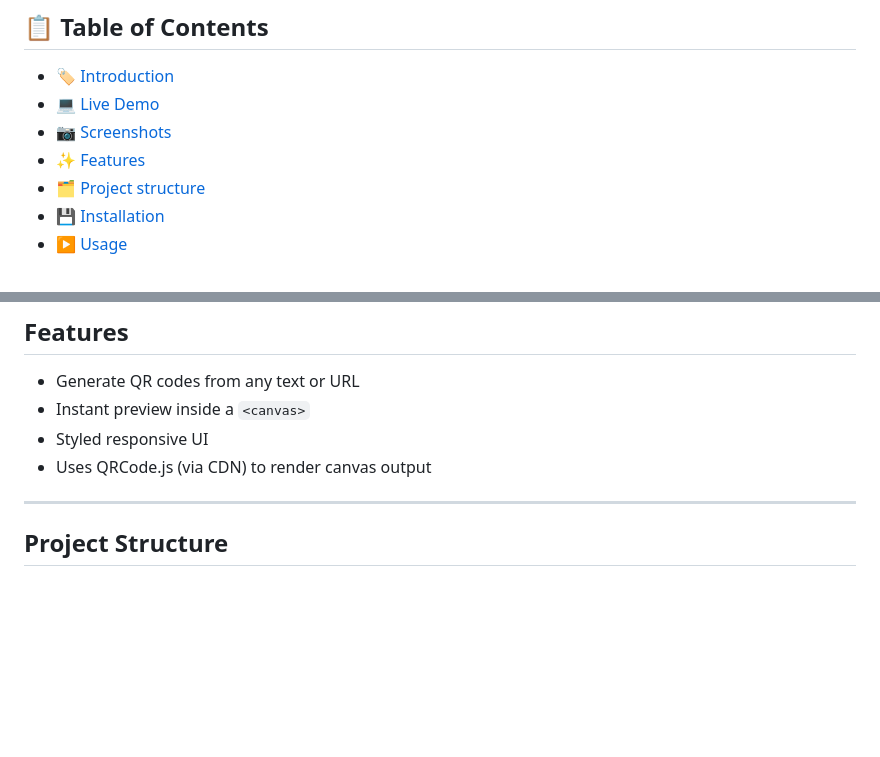
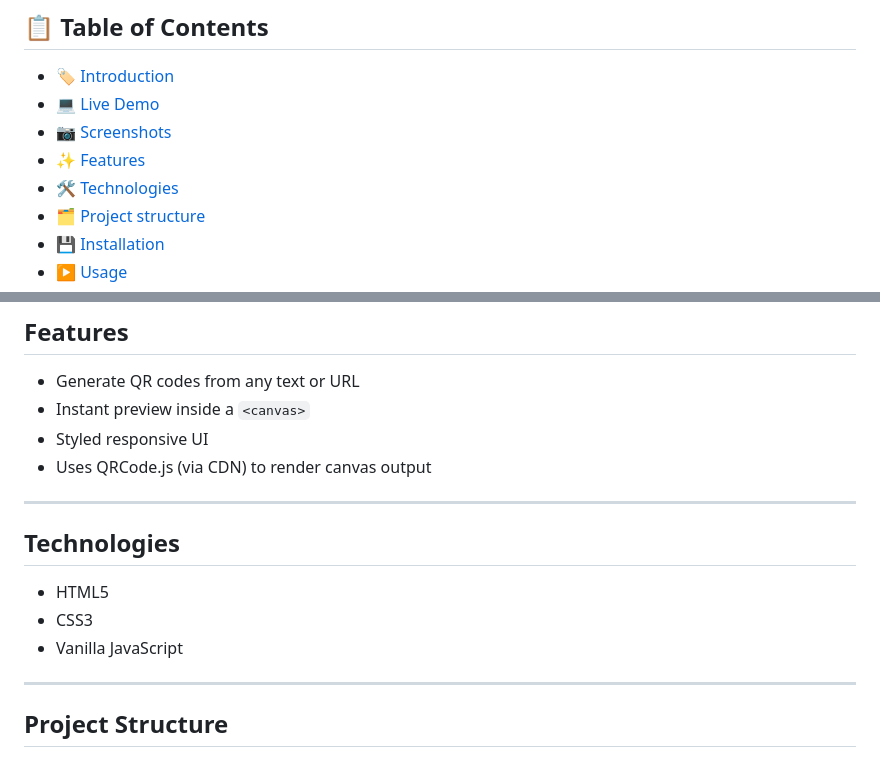
Before and after one commit to xAndreiix/Web_QR_Code_Generator, a Markdown page: README.md, 2 parts joined by grey strips. Drawn GitHub-style; blank space fills up the shorter version.

```diff
--- a/README.md
+++ b/README.md
@@ -7,6 +7,7 @@
 - 💻 [Live Demo](#live-demo)
 - 📷 [Screenshots](#screenshots)
 - ✨ [Features](#features)
+- 🛠️ [Technologies](#technologies)
 - 🗂️ [Project structure](#project-structure)
 - 💾 [Installation](#installation)
 - ▶️ [Usage](#usage)
@@ -46,7 +47,13 @@ A clean, simple QR code generator built with **HTML**, **CSS**, and **Vanilla Ja
 - Instant preview inside a `<canvas>`
 - Styled responsive UI
 - Uses QRCode.js (via CDN) to render canvas output
-<!-- ## Technologies -->
+
+---
+
+## Technologies
+- HTML5
+- CSS3
+- Vanilla JavaScript
 
 ---
 
```
